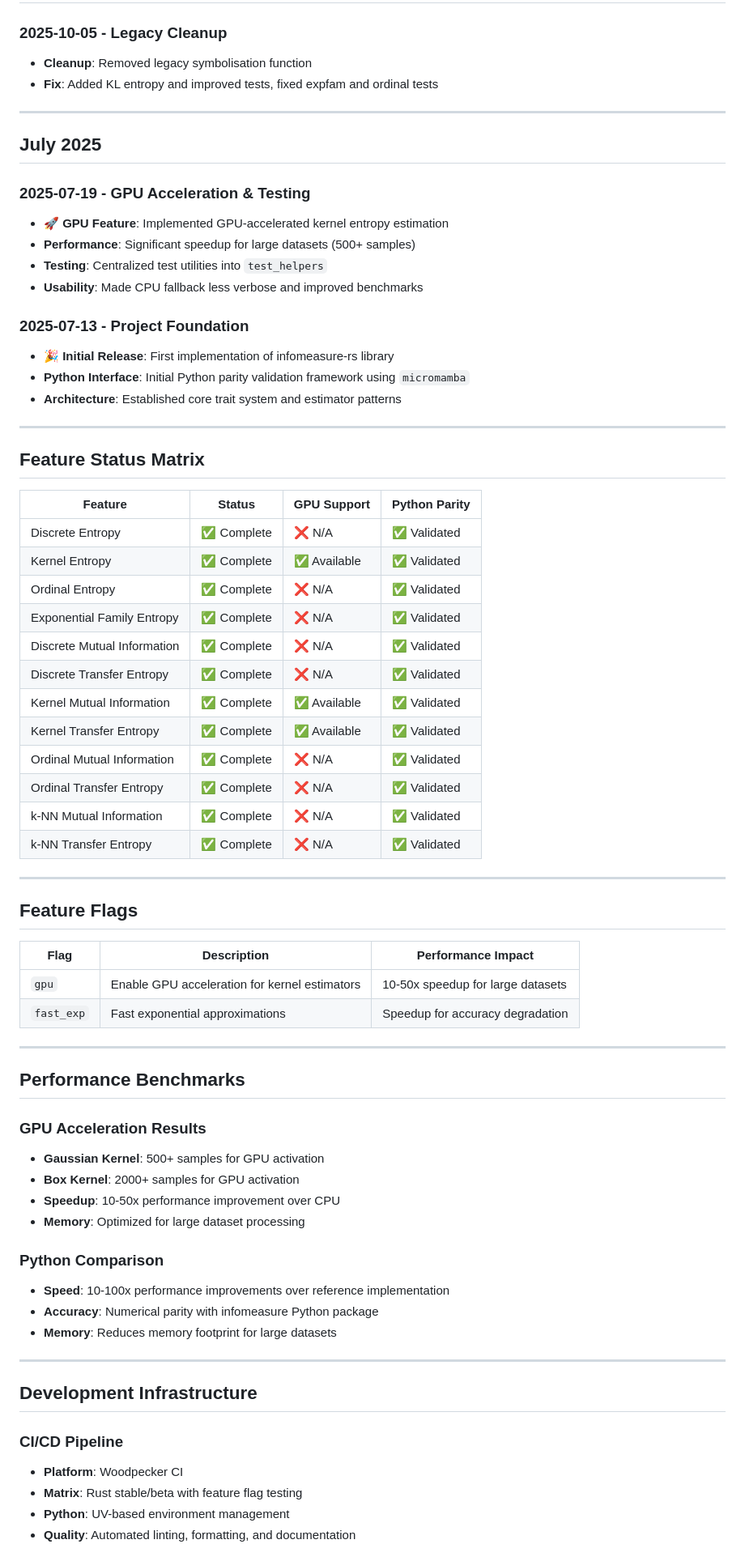
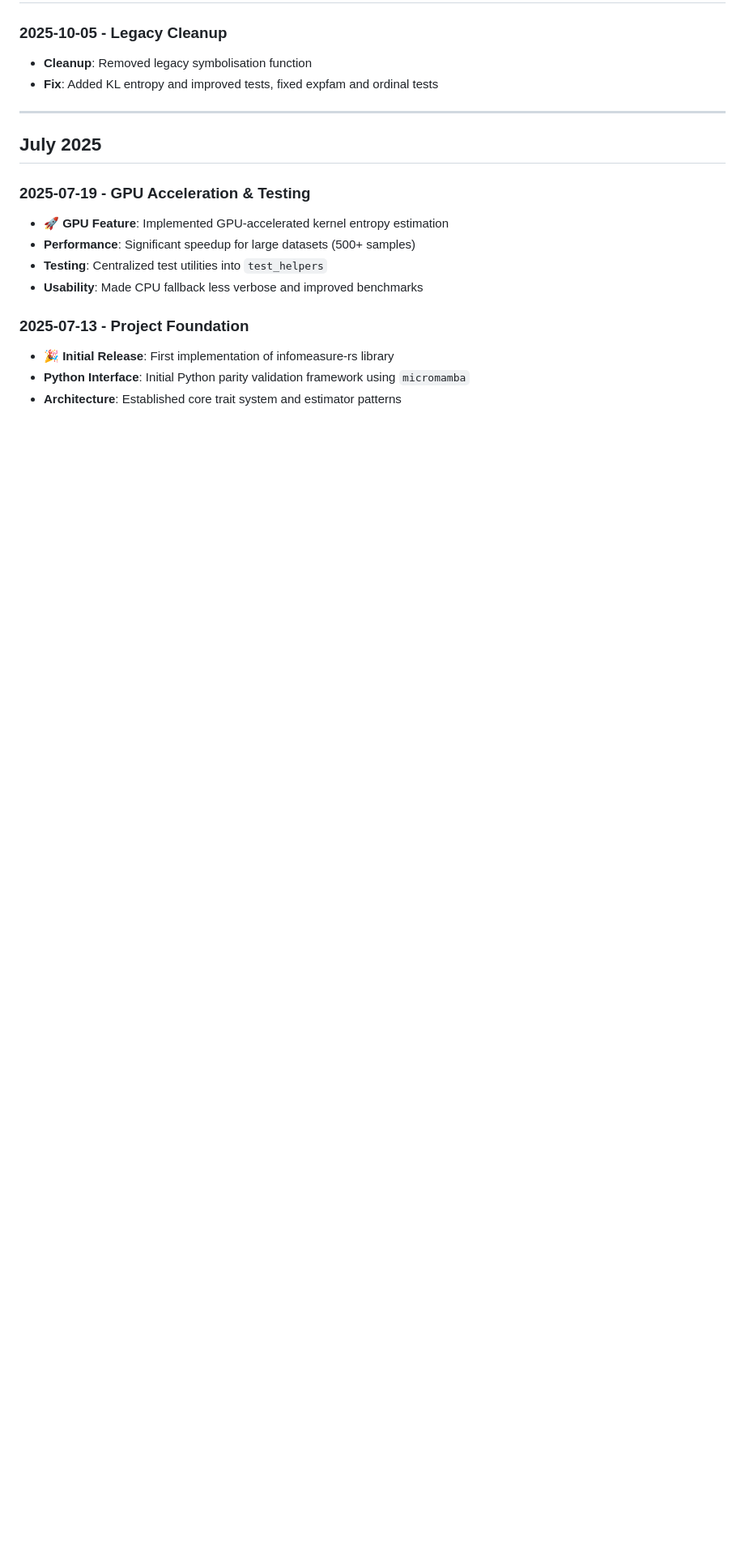
Before and after one commit to cbueth/infomeasure-rs, a Markdown page: CHANGELOG.md, the part around one of its changes. Shown at 81% size. Drawn GitHub-style; blank space fills up the shorter version.

Commit message:
chore: reduce CHANGELOG
Signed-off-by: Carlson Büth <commit@cbueth.de>

```diff
--- a/CHANGELOG.md
+++ b/CHANGELOG.md
@@ -110,57 +120,3 @@ and this project adheres to [Semantic Versioning](https://semver.org/spec/v2.0.0
 - **🎉 Initial Release**: First implementation of infomeasure-rs library
 - **Python Interface**: Initial Python parity validation framework using `micromamba`
 - **Architecture**: Established core trait system and estimator patterns
-
----
-
-## Feature Status Matrix
-
-| Feature | Status | GPU Support | Python Parity |
-|---------|--------|-------------|---------------|
-| Discrete Entropy | ✅ Complete | ❌ N/A | ✅ Validated |
-| Kernel Entropy | ✅ Complete | ✅ Available | ✅ Validated |
-| Ordinal Entropy | ✅ Complete | ❌ N/A | ✅ Validated |
-| Exponential Family Entropy | ✅ Complete | ❌ N/A | ✅ Validated |
-| Discrete Mutual Information | ✅ Complete | ❌ N/A | ✅ Validated |
-| Discrete Transfer Entropy | ✅ Complete | ❌ N/A | ✅ Validated |
-| Kernel Mutual Information | ✅ Complete | ✅ Available | ✅ Validated |
-| Kernel Transfer Entropy | ✅ Complete | ✅ Available | ✅ Validated |
-| Ordinal Mutual Information | ✅ Complete | ❌ N/A | ✅ Validated |
-| Ordinal Transfer Entropy | ✅ Complete | ❌ N/A | ✅ Validated |
-| k-NN Mutual Information | ✅ Complete | ❌ N/A | ✅ Validated |
-| k-NN Transfer Entropy | ✅ Complete | ❌ N/A | ✅ Validated |
-
----
-
-## Feature Flags
-
-| Flag | Description | Performance Impact                |
-|------|-------------|-----------------------------------|
-| `gpu` | Enable GPU acceleration for kernel estimators | 10-50x speedup for large datasets |
-| `fast_exp` | Fast exponential approximations | Speedup for accuracy degradation  |
-
----
-
-## Performance Benchmarks
-
-### GPU Acceleration Results
-- **Gaussian Kernel**: 500+ samples for GPU activation
-- **Box Kernel**: 2000+ samples for GPU activation
-- **Speedup**: 10-50x performance improvement over CPU
-- **Memory**: Optimized for large dataset processing
-
-### Python Comparison
-- **Speed**: 10-100x performance improvements over reference implementation
-- **Accuracy**: Numerical parity with infomeasure Python package
-- **Memory**: Reduces memory footprint for large datasets
-
----
-
-## Development Infrastructure
-
-### CI/CD Pipeline
-- **Platform**: Woodpecker CI
-- **Matrix**: Rust stable/beta with feature flag testing
-- **Python**: UV-based environment management
-- **Quality**: Automated linting, formatting, and documentation
-
```
Also changed, not shown: other parts of CHANGELOG.md (+10 -16 lines).
